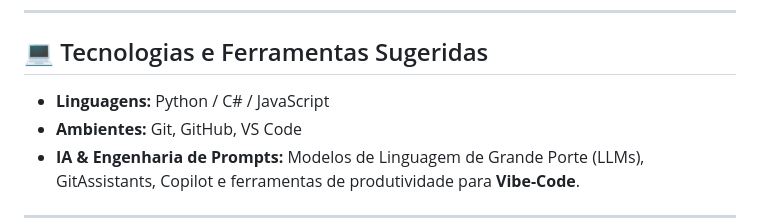
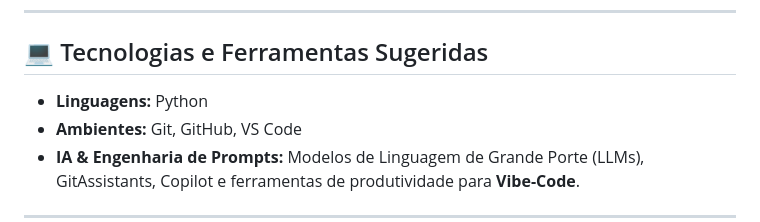
Before and after one commit to EdnerPaulo/Programa-o-em-IA-Generativa, a Markdown page: README.md, the part around the change. Drawn GitHub-style.

```diff
--- a/README.md
+++ b/README.md
@@ -42,7 +42,7 @@ O conteúdo está estruturado de forma cronológica e modular para facilitar a n
 ---
 
 ## 💻 Tecnologias e Ferramentas Sugeridas
-* **Linguagens:** Python / C# / JavaScript
+* **Linguagens:** Python
 * **Ambientes:** Git, GitHub, VS Code
 * **IA & Engenharia de Prompts:** Modelos de Linguagem de Grande Porte (LLMs), GitAssistants, Copilot e ferramentas de produtividade para **Vibe-Code**.
 
```
